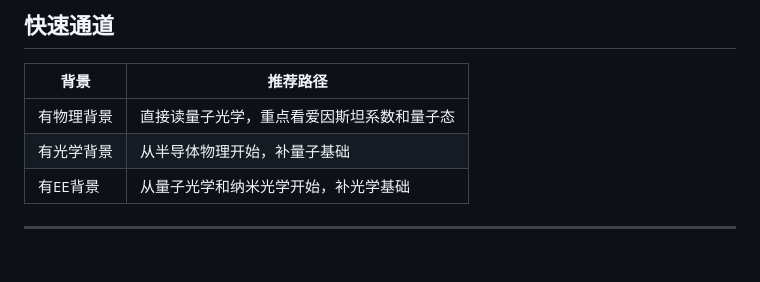
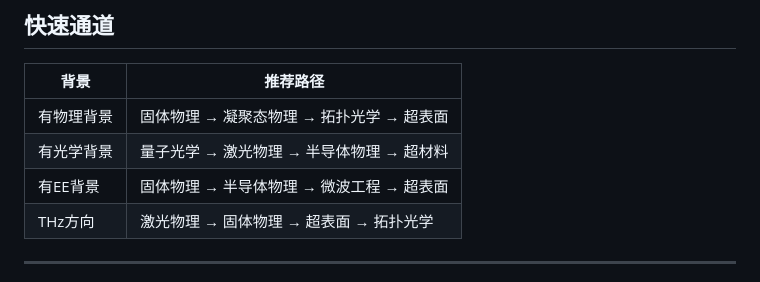
Before and after one commit to photonics-dhl/Self-learning, a Markdown page: Obsidian-Vault/1️⃣ 学科基础/学习路径.md, the part around one of its changes. Drawn GitHub-style.

```diff
--- a/Obsidian-Vault/1️⃣ 学科基础/学习路径.md
+++ b/Obsidian-Vault/1️⃣ 学科基础/学习路径.md
@@ -96,9 +132,10 @@ modified: 2026-04-16
 
 | 背景 | 推荐路径 |
 |------|----------|
-| 有物理背景 | 直接读量子光学，重点看爱因斯坦系数和量子态 |
-| 有光学背景 | 从半导体物理开始，补量子基础 |
-| 有EE背景 | 从量子光学和纳米光学开始，补光学基础 |
+| 有物理背景 | 固体物理 → 凝聚态物理 → 拓扑光学 → 超表面 |
+| 有光学背景 | 量子光学 → 激光物理 → 半导体物理 → 超材料 |
+| 有EE背景 | 固体物理 → 半导体物理 → 微波工程 → 超表面 |
+| THz方向 | 激光物理 → 固体物理 → 超表面 → 拓扑光学 |
 
 ---
 
```
Also changed, not shown: other parts of Obsidian-Vault/1️⃣ 学科基础/学习路径.md (+54 -18 lines).
